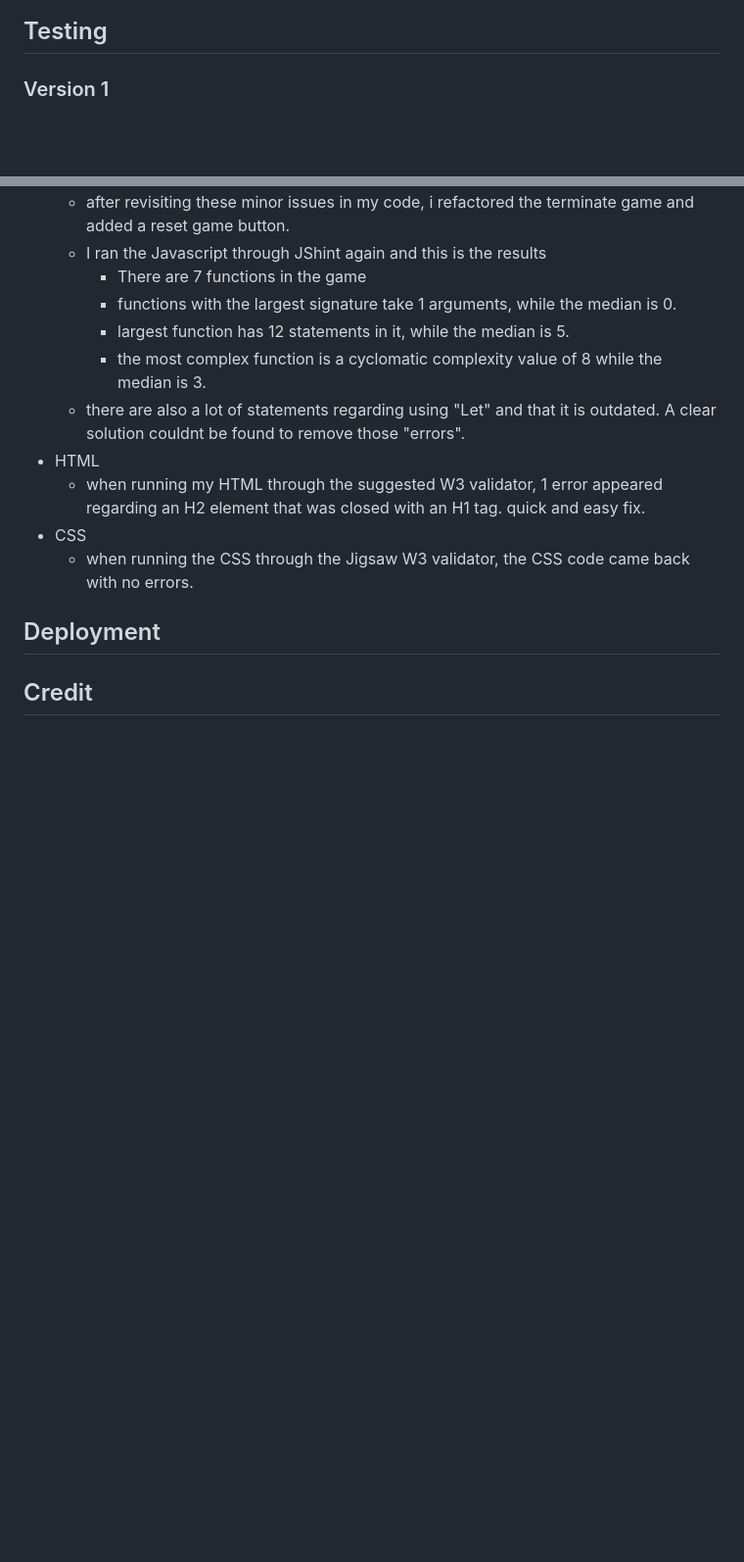
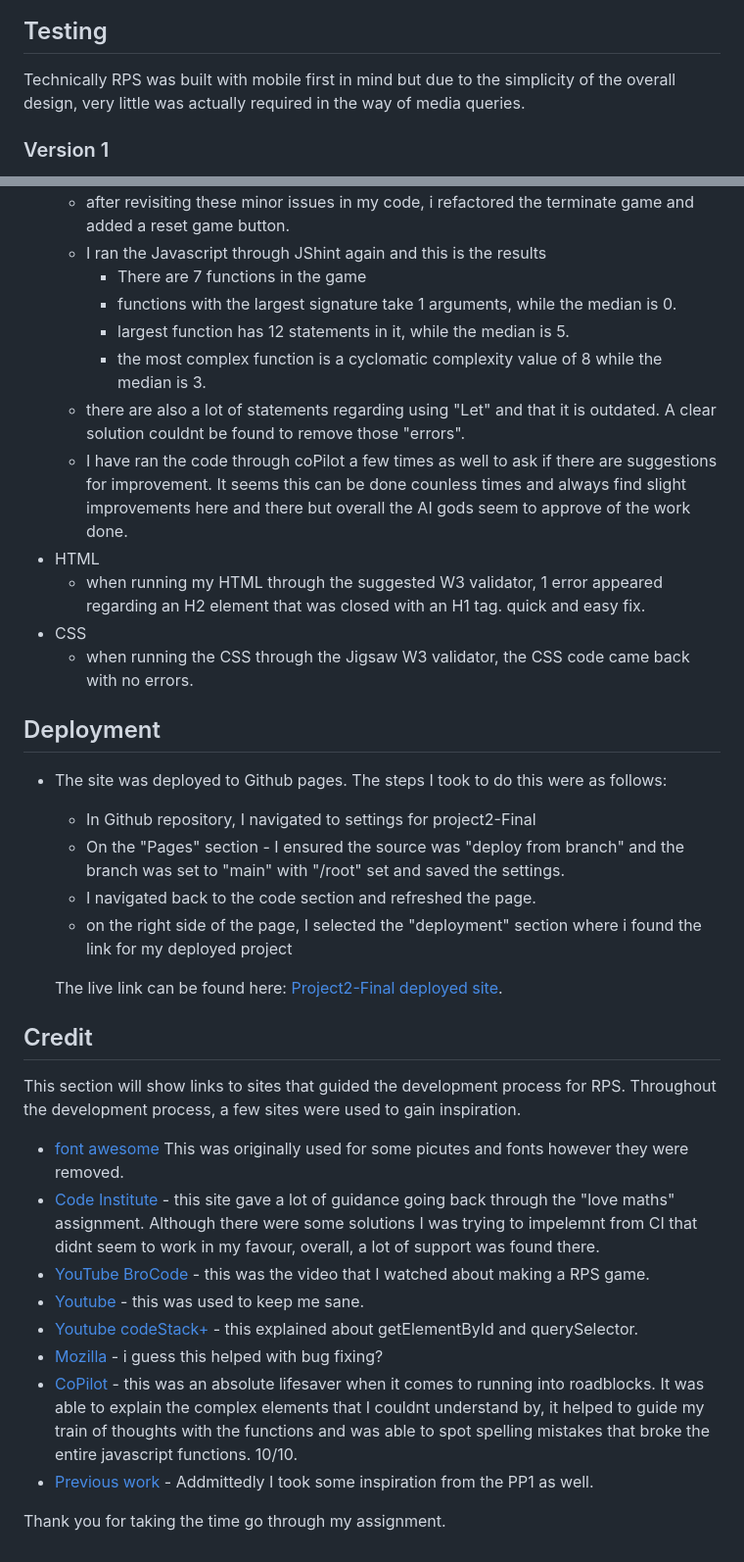
Before and after one commit to BjornBishop/PP2-Final, a Markdown page: README.md, 2 parts joined by grey strips. Shown at 98% size. Rendered like a GitHub page; blank space fills up the shorter version.

Commit message:
credit section of README.md file complete

```diff
--- a/README.md
+++ b/README.md
@@ -34,6 +34,7 @@ eventually option to nest the terminateGame function in the CalculatePercentage
 
 ## Testing
 
+ Technically RPS was built with mobile first in mind but due to the simplicity of the overall design, very little was actually required in the way of media queries.
 
 ### Version 1
 in my first attempt at this project, i tried to create a rock, paper, scissors, lizard, spock game. Although I was able to create the front end, I was struggling to make the javascript logic work in my favour. I spent several days repeatedly attempting to solve the very beginning of the code, looking at google and forms, asking AI, everything to no avail. So I decided to start fresh.
@@ -75,10 +76,32 @@ I decided that instead of making something more complicated than necessary and p
     - largest function has 12 statements in it, while the median is 5.
     - the most complex function is a cyclomatic complexity value of 8 while the median is 3.
   - there are also a lot of statements regarding using "Let" and that it is outdated. A clear solution couldnt be found to remove those "errors".
+  - I have ran the code through coPilot a few times as well to ask if there are suggestions for improvement. It seems this can be done counless times and always find slight improvements here and there but overall the AI gods seem to approve of the work done.
 - HTML
   - when running my HTML through the suggested W3 validator, 1 error appeared regarding an H2 element that was closed with an H1 tag. quick and easy fix.
 - CSS
   - when running the CSS through the Jigsaw W3 validator, the CSS code came back with no errors.
 ## Deployment
 
+- The site was deployed to Github pages. The steps I took to do this were as follows:
+  - In Github repository, I navigated to settings for project2-Final
+  - On the "Pages" section - I ensured the source was "deploy from branch" and the branch was set to "main" with "/root" set and saved the settings.
+  - I navigated back to the code section and refreshed the page.
+  - on the right side of the page, I selected the "deployment" section where i found the link for my deployed project
+
+  The live link can be found here: [Project2-Final deployed site]().
+
 ## Credit
+
+This section will show links to sites that guided the development process for RPS. Throughout the development process, a few sites were used to gain inspiration.
+
+- [font awesome](https://fontawesome.com/search?q=youtube&o=r&m=free) This was originally used for some picutes and fonts however they were removed.
+- [Code Institute](www.codeinstitute.net) - this site gave a lot of guidance going back through the "love maths" assignment. Although there were some solutions I was trying to impelemnt from CI that didnt seem to work in my favour, overall, a lot of support was found there.
+- [YouTube BroCode](https://www.youtube.com/watch?v=n1_vHArDBRA) - this was the video that I watched about making a RPS game.
+- [Youtube](https://www.youtube.com/watch?v=NJuSStkIZBg) - this was used to keep me sane.
+- [Youtube codeStack+](https://www.youtube.com/watch?v=cve1gYV7jWk) - this explained about getElementById and querySelector.
+- [Mozilla](https://developer.mozilla.org/en-US/docs/Web/Events) - i guess this helped with bug fixing?
+- [CoPilot](https://copilot.microsoft.com/) - this was an absolute lifesaver when it comes to running into roadblocks. It was able to explain the complex elements that I couldnt understand by, it helped to guide my train of thoughts with the functions and was able to spot spelling mistakes that broke the entire javascript functions. 10/10.
+- [Previous work](https://github.com/BjornBishop/Project1-final/blob/main/README.md?plain=1) - Addmittedly I took some inspiration from the PP1 as well.
+
+Thank you for taking the time go through my assignment.
```
